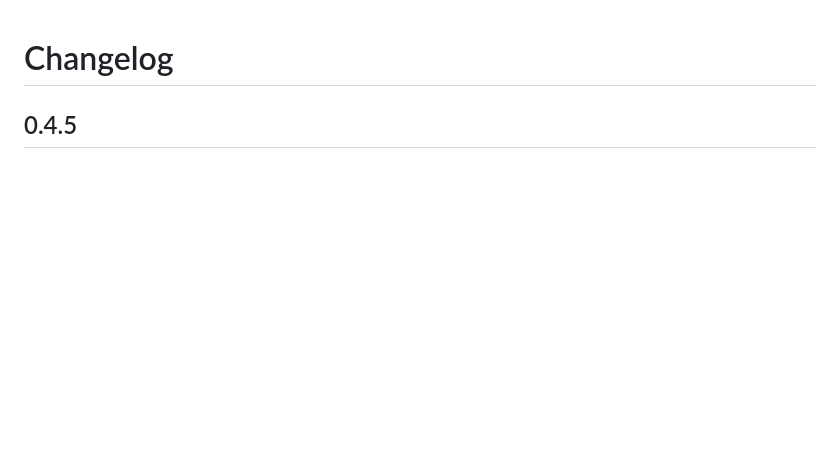
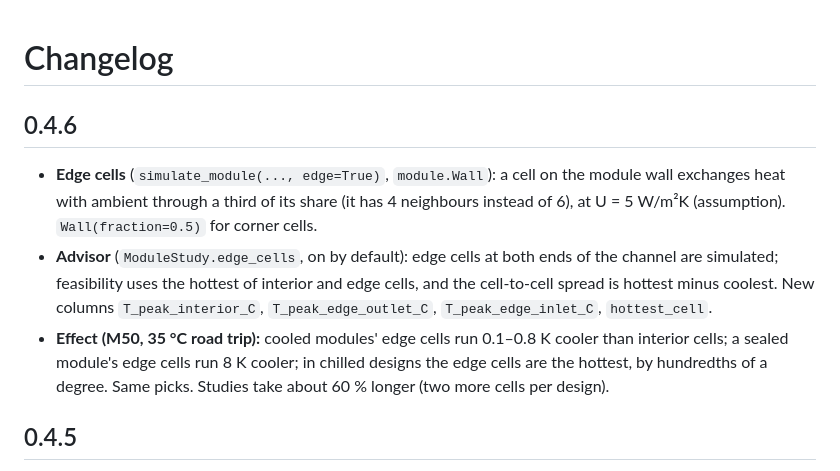
Before and after one commit to omlettehead22/EV_BTMS, a Markdown page: CHANGELOG.md, the part around the change. Drawn GitHub-style; blank space fills up the shorter version.

```diff
--- a/CHANGELOG.md
+++ b/CHANGELOG.md
@@ -1,4 +1,9 @@
 # Changelog
+
+## 0.4.6
+- **Edge cells** (`simulate_module(..., edge=True)`, `module.Wall`): a cell on the module wall exchanges heat with ambient through a third of its share (it has 4 neighbours instead of 6), at U = 5 W/m²K (assumption). `Wall(fraction=0.5)` for corner cells.
+- **Advisor** (`ModuleStudy.edge_cells`, on by default): edge cells at both ends of the channel are simulated; feasibility uses the hottest of interior and edge cells, and the cell-to-cell spread is hottest minus coolest. New columns `T_peak_interior_C`, `T_peak_edge_outlet_C`, `T_peak_edge_inlet_C`, `hottest_cell`.
+- **Effect (M50, 35 °C road trip):** cooled modules' edge cells run 0.1–0.8 K cooler than interior cells; a sealed module's edge cells run 8 K cooler; in chilled designs the edge cells are the hottest, by hundredths of a degree. Same picks. Studies take about 60 % longer (two more cells per design).
 
 ## 0.4.5
 - **Whole-loop pump power.** `Coolant.dp_loop_ref_Pa` (30 kPa) adds the rest of the loop (hoses, manifolds, chiller, radiator) to the module channels (20 kPa); 50 kPa in total matches the 0.5–0.6 bar small electric coolant pumps are rated for at 20–25 L/min. Pump efficiency 0.5 → 0.3, from the same datasheets (Pierburg CWA50, Rheinmetall CWA 50). Pump power per cell 1.9 → 7.9 mW (about 26 W for a 60 kWh M50 pack).
```
Also changed, not shown: README.md (+4 -3 lines), docs/BACKLOG.md (+2 -2 lines), docs/examples/module_m50_discharge_1.5c_25c_tradeoff.png, docs/examples/module_m50_roadtrip_130kmh_35c_tradeoff.png, 8 other files.
